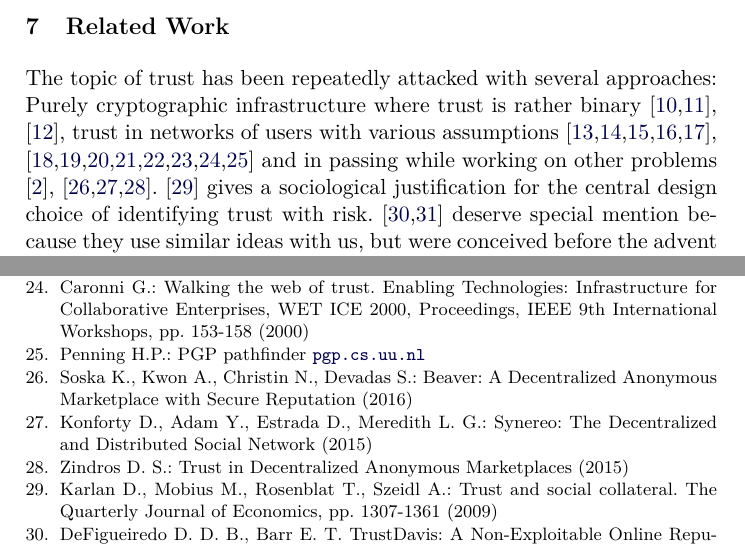
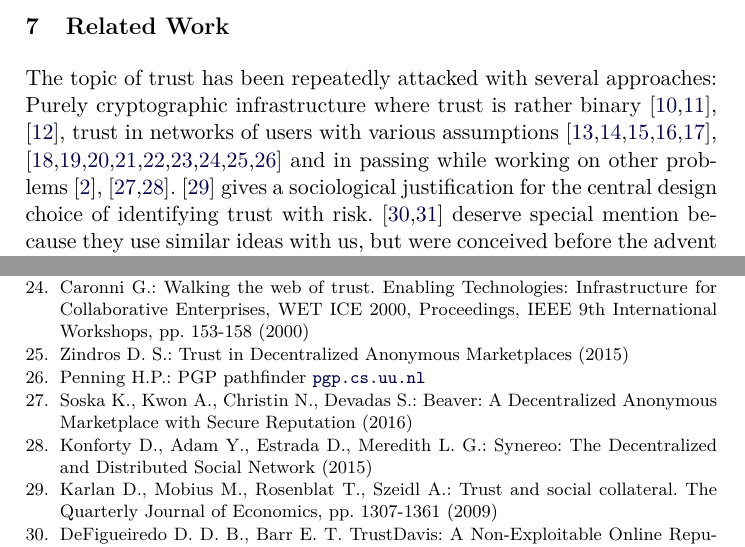
Before and after one commit to decrypto-org/TrustIsRisk, a LaTeX paper (paperEng.tex): two parts of pages 17 and 32 of 33, joined at a grey line, cut so that both start at the same text. Compiled offline with pdfLaTeX.

Commit message:
reorder references

```diff
--- a/paperEng.tex
+++ b/paperEng.tex
@@ -1039,8 +1039,8 @@ while (True)
   \section{Related Work}
      The topic of trust has been repeatedly attacked with several approaches: Purely cryptographic infrastructure where trust
      is rather binary \cite{pgp,pki}, \cite{byzantine}, trust in networks of users with various assumptions
-     \cite{openrep,mui,fire,beta,core}, \cite{ghkkw,pace,rk,vpc,sdt,bazaar,wot,pathfinder} and in passing while working on
-     other problems \cite{bitcoin}, \cite{beaver,synereo,dionyziz}. \cite{kmrs} gives a sociological justification for the
+     \cite{openrep,mui,fire,beta,core}, \cite{ghkkw,pace,rk,vpc,sdt,bazaar,wot,dionyziz,pathfinder} and in passing while
+     working on other problems \cite{bitcoin}, \cite{beaver,synereo}. \cite{kmrs} gives a sociological justification for the
      central design choice of identifying trust with risk. \cite{davis,iou} deserve special mention because they use similar
      ideas with us, but were conceived before the advent of bitcoin and blockchains.
 
@@ -1807,14 +1807,14 @@ while (True)
      \bibitem{wot}
      Caronni G.: Walking the web of trust. Enabling Technologies: Infrastructure for Collaborative Enterprises, WET ICE 2000,
      Proceedings, IEEE 9th International Workshops, pp. 153-158 (2000)
+     \bibitem{dionyziz}
+     Zindros D. S.: Trust in Decentralized Anonymous Marketplaces (2015)
      \bibitem{pathfinder}
      Penning H.P.: PGP pathfinder \url{pgp.cs.uu.nl}
      \bibitem{beaver}
      Soska K., Kwon A., Christin N., Devadas S.: Beaver: A Decentralized Anonymous Marketplace with Secure Reputation (2016)
      \bibitem{synereo}
      Konforty D., Adam Y., Estrada D., Meredith L. G.: Synereo: The Decentralized and Distributed Social Network (2015)
-     \bibitem{dionyziz}
-     Zindros D. S.: Trust in Decentralized Anonymous Marketplaces (2015)
      \bibitem{kmrs}
      Karlan D., Mobius M., Rosenblat T., Szeidl A.: Trust and social collateral. The Quarterly Journal of Economics, pp.
      1307-1361 (2009)
```
Also changed, not shown: paperEng.pdf.
